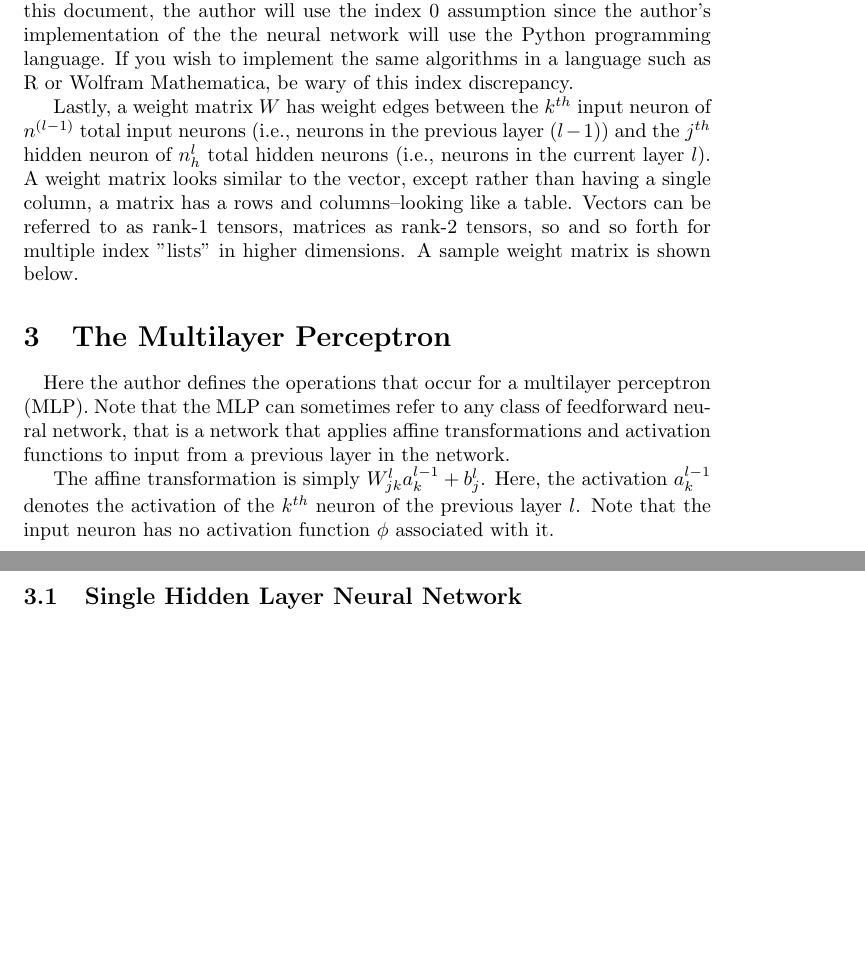
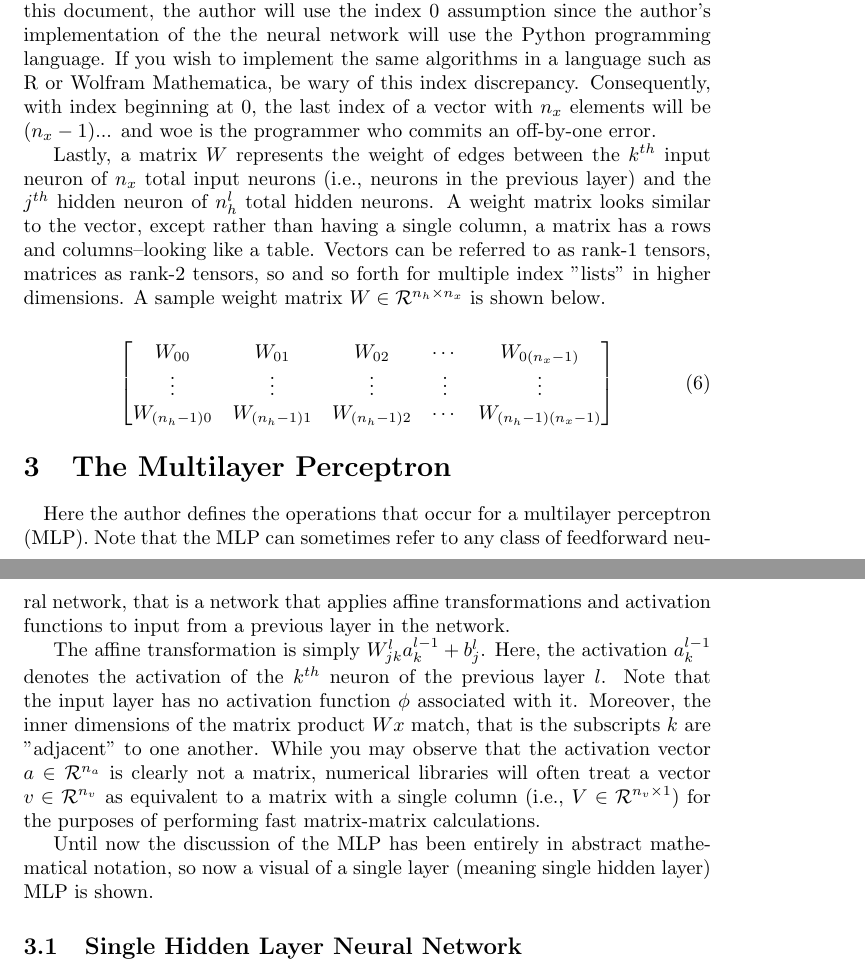
Before and after one commit to jfdev001/mlp-from-scratch, a LaTeX document (ch2_nn_math/tex/explanation.tex): two parts of pages 3 and 4 of 5, joined at a grey line, cut so that both start at the same text, the shorter picture padded with empty space. Compiled offline with pdfLaTeX.

Commit message:
weight matrix W bmatrix

```diff
--- a/ch2_nn_math/tex/explanation.tex
+++ b/ch2_nn_math/tex/explanation.tex
@@ -141,17 +141,27 @@ For the remainder of this document, the author will use the index 0 assumption
 since the author's implementation of the the neural network will use the Python
 programming language. If you wish to implement the same algorithms in a language
 such as R or Wolfram Mathematica, be wary of this index discrepancy.
+Consequently, with index beginning at 0, the last index of a vector with
+$n_x$ elements will be $(n_x - 1)$... and woe is the programmer who commits an
+off-by-one error.
 
-Lastly, a weight matrix $W$ has weight edges between the $k^{th}$
-input neuron of $n^{(l-1)}$ total input neurons (i.e., neurons in the previous layer
-$(l-1)$) and the $j^{th}$ hidden neuron of $n_h^{l}$ total hidden neurons (i.e.,
-neurons in the current layer $l$). A weight matrix looks similar to the vector, except rather than having a single
+Lastly, a matrix $W$ represents the weight of edges between the $k^{th}$
+input neuron of $n_x$ total input neurons (i.e., neurons in the previous layer)
+and the $j^{th}$ hidden neuron of $n_h^{l}$ total hidden neurons.
+A weight matrix looks similar to the vector, except rather than having a single
 column, a matrix has a rows and columns--looking like a table. Vectors can
 be referred to as rank-1 tensors, matrices as rank-2 tensors, so and so forth
-for multiple index "lists" in higher dimensions. A sample weight matrix is
+for multiple index "lists" in higher dimensions. A sample weight matrix
+$W \in \mathcal{R}^{n_h \times n_x}$ is
 shown below.
 
-
+\begin{align}
+	\begin{bmatrix}
+		W_{00}         & W_{01}         & W_{02}         & \cdots & W_{0(n_{x}-1)}         \\
+		\vdots         & \vdots         & \vdots         & \vdots & \vdots                 \\
+		W_{(n_{h}-1)0} & W_{(n_{h}-1)1} & W_{(n_{h}-1)2} & \cdots & W_{(n_{h}-1)(n_{x}-1)}
+	\end{bmatrix}
+\end{align}
 
 \section{The Multilayer Perceptron}
 \quad Here the author defines the operations that occur for a multilayer perceptron (MLP).
@@ -161,8 +171,19 @@ activation functions to input from a previous layer in the network.
 
 The affine transformation is simply $W_{jk}^{l} a_{k}^{l-1} + b_{j}^{l}$. Here,
 the activation $a_k^{l-1}$ denotes the activation of the $k^{th}$ neuron of the
-previous layer $l$. Note that the input neuron has no activation function $\phi$
-associated with it.
+previous layer $l$. Note that the input layer has no activation function $\phi$
+associated with it. Moreover, the inner dimensions of the matrix product
+$Wx$ match, that is the subscripts $k$ are "adjacent" to one another. While you may
+observe that the activation vector $a \in \mathcal{R}^{n_a}$ is clearly not a matrix,
+numerical libraries will often treat a vector $v \in \mathcal{R}^{n_v}$ as equivalent
+to a matrix with a single column (i.e., $V \in \mathcal{R}^{n_v \times 1}$) for
+the purposes of performing fast matrix-matrix calculations.
+
+Until now the discussion of the MLP has been entirely in abstract mathematical
+notation, so now a visual of a single layer (meaning single hidden layer)
+MLP is shown.
+
+
 
 % Neural Network Definition
 \subsection{Single Hidden Layer Neural Network}
```
Also changed, not shown: ch2_nn_math/tex/explanation.pdf, ch2_nn_math/tex/explanation.tex (2 more changed lines), 5 other files.
